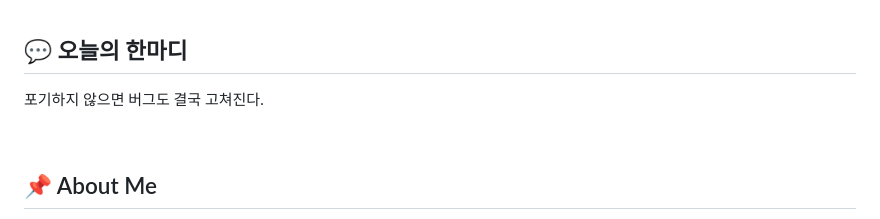
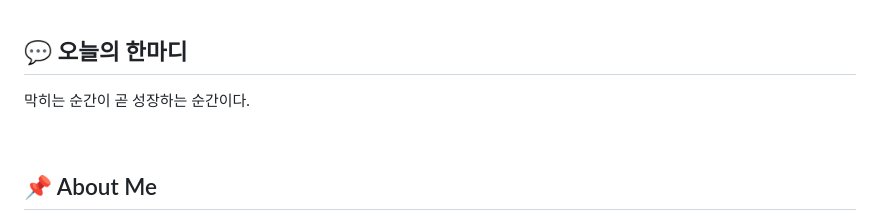
Before and after one commit to leechimins/School_VibeCoding, a Markdown page: README.md, the part around the change. Drawn GitHub-style.

Commit message:
chore: 오늘의 한마디 갱신

```diff
--- a/README.md
+++ b/README.md
@@ -17,7 +17,7 @@
 ## 💬 오늘의 한마디
 
 <!-- QUOTE:START -->
-포기하지 않으면 버그도 결국 고쳐진다.
+막히는 순간이 곧 성장하는 순간이다.
 <!-- QUOTE:END -->
 
 <br/>
```
